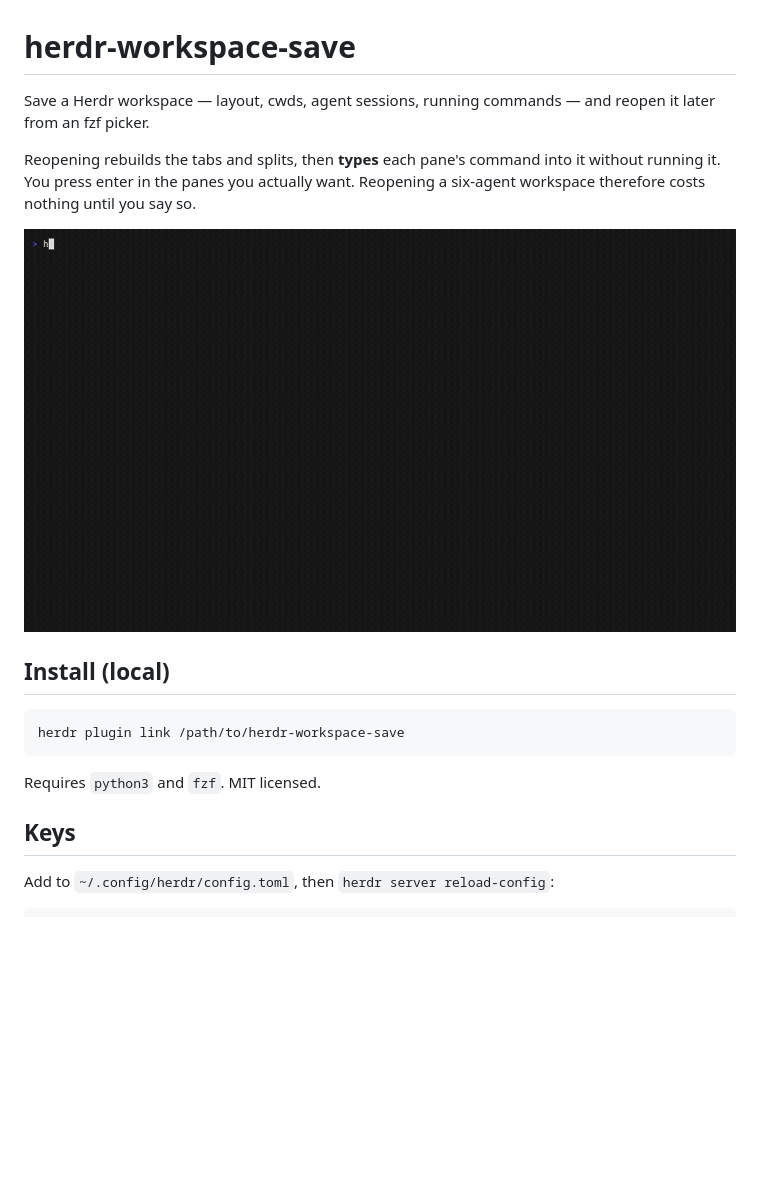
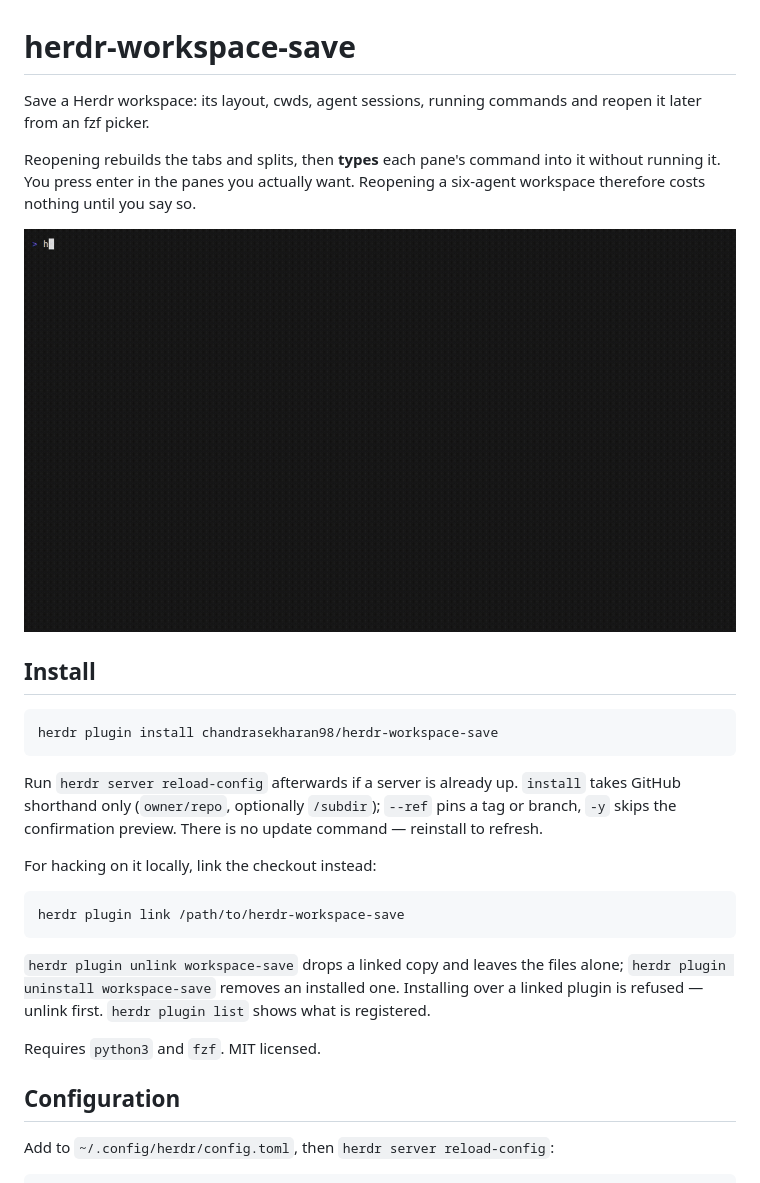
Before and after one commit to chandrasekharan98/herdr-workspace-save, a Markdown page: README.md, the part around one of its changes. Drawn GitHub-style; pictures changed too: docs/demo.gif; blank space fills up the shorter version.

````diff
--- a/README.md
+++ b/README.md
@@ -1,9 +1,7 @@
 # herdr-workspace-save
 
-Save a Herdr workspace — layout, cwds, agent sessions, running commands — and reopen it later
-from an fzf picker.
+Save a Herdr workspace: its layout, cwds, agent sessions, running commands and reopen it later from an fzf picker.
 
-Reopening rebuilds the tabs and splits, then **types** each pane's command into it without
-running it. You press enter in the panes you actually want. Reopening a six-agent workspace
+Reopening rebuilds the tabs and splits, then **types** each pane's command into it without running it. You press enter in the panes you actually want. Reopening a six-agent workspace
 therefore costs nothing until you say so.
 
@@ -11,13 +9,27 @@ therefore costs nothing until you say so.
 
-## Install (local)
+## Install
+
+```bash
+herdr plugin install chandrasekharan98/herdr-workspace-save
+```
+
+Run `herdr server reload-config` afterwards if a server is already up. `install` takes GitHub
+shorthand only (`owner/repo`, optionally `/subdir`); `--ref` pins a tag or branch, `-y` skips the
+confirmation preview. There is no update command — reinstall to refresh.
+
+For hacking on it locally, link the checkout instead:
 
 ```bash
 herdr plugin link /path/to/herdr-workspace-save
 ```
 
+`herdr plugin unlink workspace-save` drops a linked copy and leaves the files alone;
+`herdr plugin uninstall workspace-save` removes an installed one. Installing over a linked plugin
+is refused — unlink first. `herdr plugin list` shows what is registered.
+
 Requires `python3` and `fzf`. MIT licensed.
 
-## Keys
+## Configuration
 
 Add to `~/.config/herdr/config.toml`, then `herdr server reload-config`:
 
````
Also changed, not shown: other parts of README.md (+1 -1 lines), 2 other files.
